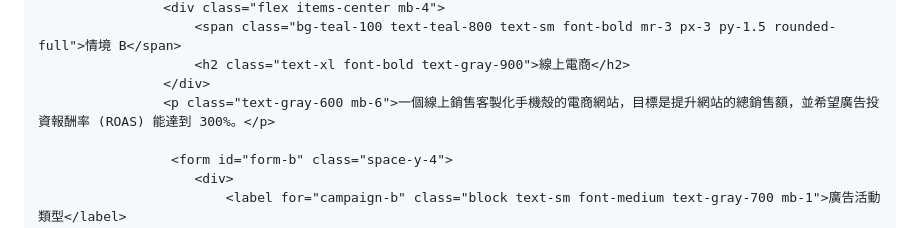
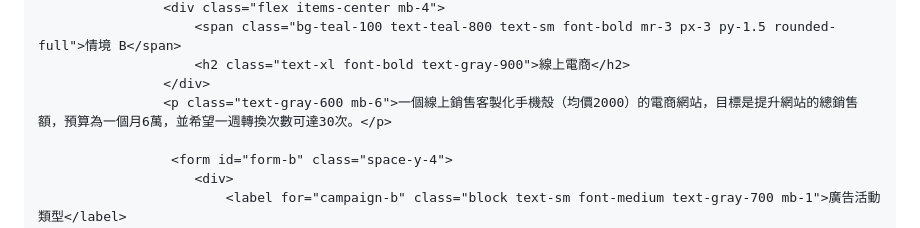
Before and after one commit to shanechen-jinz/2025-10-29-google-basics-101-class-homework, a Markdown page: README.md, the part around the change. Rendered like a GitHub page.

```diff
--- a/README.md
+++ b/README.md
@@ -103,7 +103,7 @@
                         <span class="bg-teal-100 text-teal-800 text-sm font-bold mr-3 px-3 py-1.5 rounded-full">情境 B</span>
                         <h2 class="text-xl font-bold text-gray-900">線上電商</h2>
                     </div>
-                    <p class="text-gray-600 mb-6">一個線上銷售客製化手機殼的電商網站，目標是提升網站的總銷售額，並希望廣告投資報酬率 (ROAS) 能達到 300%。</p>
+                    <p class="text-gray-600 mb-6">一個線上銷售客製化手機殼（均價2000）的電商網站，目標是提升網站的總銷售額，預算為一個月6萬，並希望一週轉換次數可達30次。</p>
 
                      <form id="form-b" class="space-y-4">
                         <div>
```
